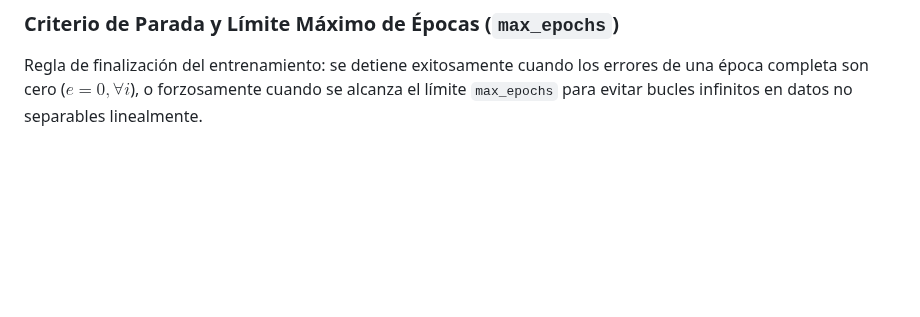
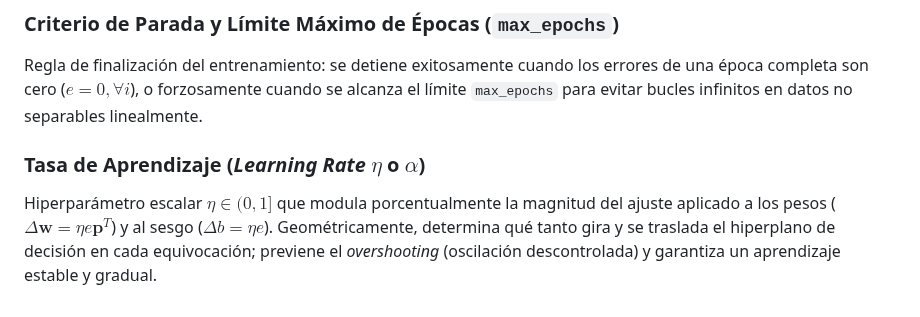
Before and after one commit to Eddyfals0/notas-obsidia-oto-o-2026, a Markdown page: minería de datos/Glosario de Términos y Conceptos Clave.md, the part around the change. GitHub-like rendering; blank space fills up the shorter version.

```diff
--- a/minería de datos/Glosario de Términos y Conceptos Clave.md
+++ b/minería de datos/Glosario de Términos y Conceptos Clave.md
@@ -376,3 +376,6 @@ Pase secuencial completo donde la red neuronal evalúa y calibra sus parámetros
 
 ### Criterio de Parada y Límite Máximo de Épocas (`max_epochs`)
 Regla de finalización del entrenamiento: se detiene exitosamente cuando los errores de una época completa son cero ($e = 0, \forall i$), o forzosamente cuando se alcanza el límite `max_epochs` para evitar bucles infinitos en datos no separables linealmente.
+
+### Tasa de Aprendizaje (*Learning Rate* $\eta$ o $\alpha$)
+Hiperparámetro escalar $\eta \in (0, 1]$ que modula porcentualmente la magnitud del ajuste aplicado a los pesos ($\Delta \mathbf{w} = \eta e \mathbf{p}^T$) y al sesgo ($\Delta b = \eta e$). Geométricamente, determina qué tanto gira y se traslada el hiperplano de decisión en cada equivocación; previene el *overshooting* (oscilación descontrolada) y garantiza un aprendizaje estable y gradual.
```
Also changed, not shown: minería de datos/14. Algoritmo de Entrenamiento del Perceptrón, Regla de Aprendizaje y Calibración de Pesos.md (+37 -3 lines).
